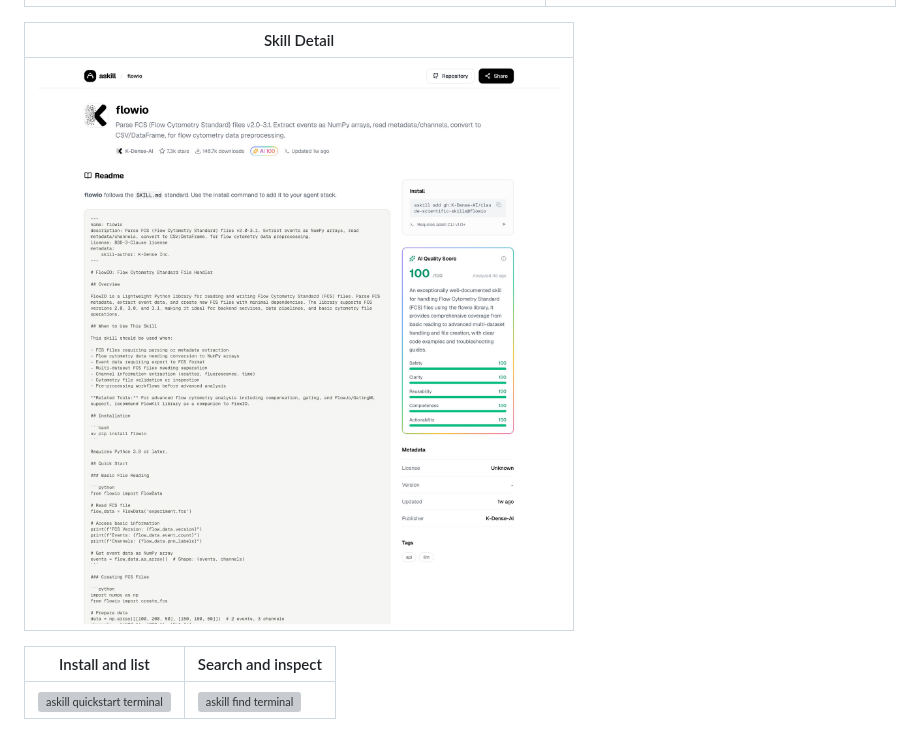
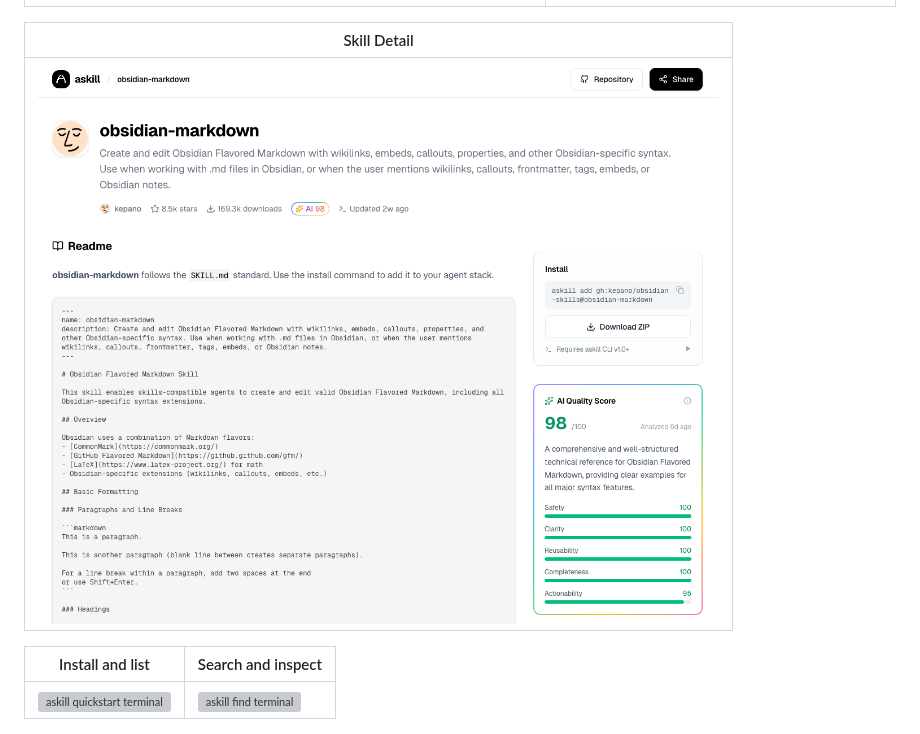
Before and after one commit to avibe-bot/askill, a Markdown page: README.md, the part around the change. GitHub-like rendering; pictures changed too: docs/screenshots/registry-skill-detail.png (added); grey boxes are pictures that could not be loaded.

Commit message:
docs: update skill detail screenshot

```diff
--- a/README.md
+++ b/README.md
@@ -20,7 +20,7 @@ Every skill on [askill.sh](https://askill.sh) is automatically reviewed by AI ac
 
 | Skill Detail |
 |---|
-| ![askill registry skill detail](./docs/screenshots/registry-skill-detail.jpg) |
+| ![askill registry skill detail](./docs/screenshots/registry-skill-detail.png) |
 
 | Install and list | Search and inspect |
 |---|---|
```
